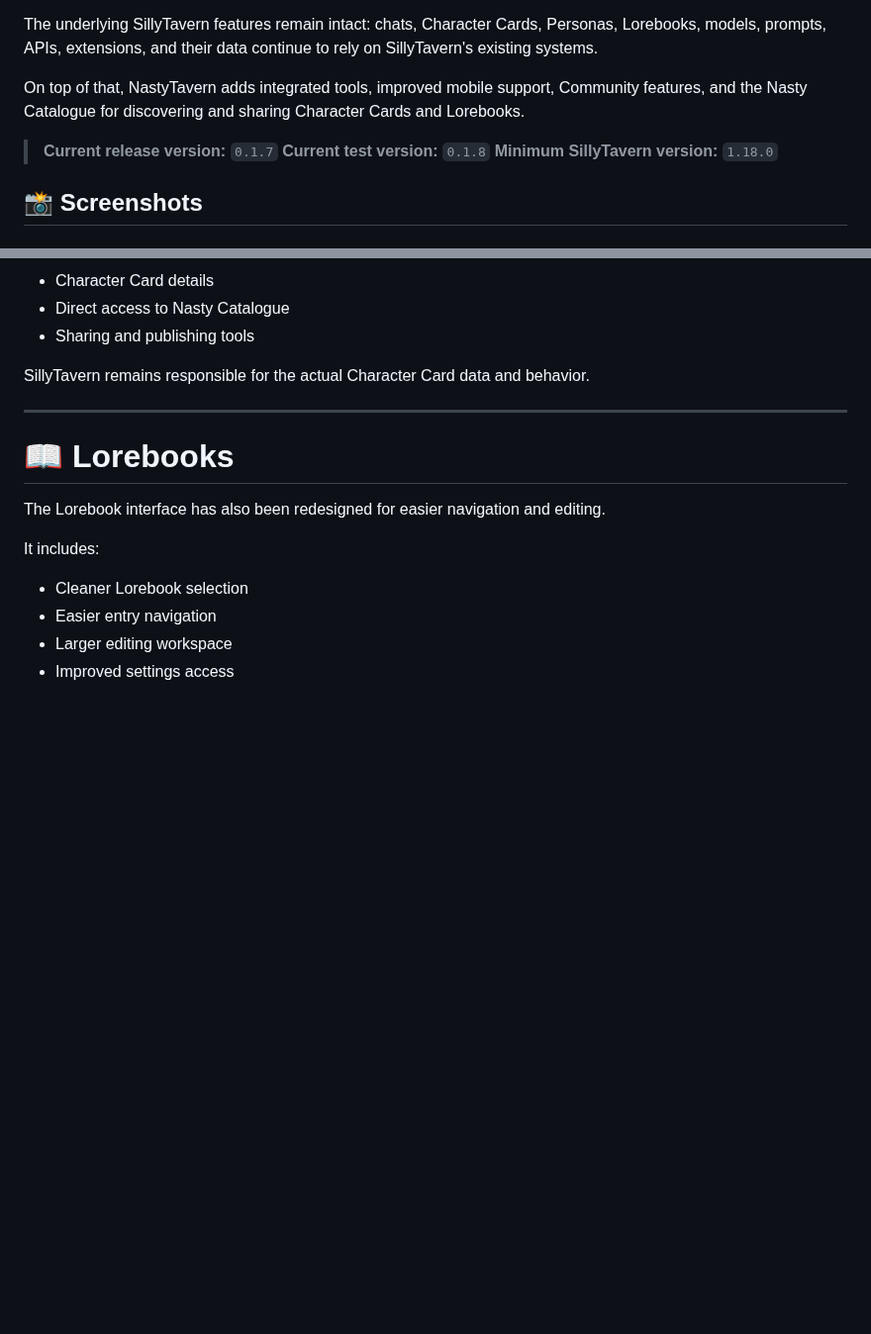
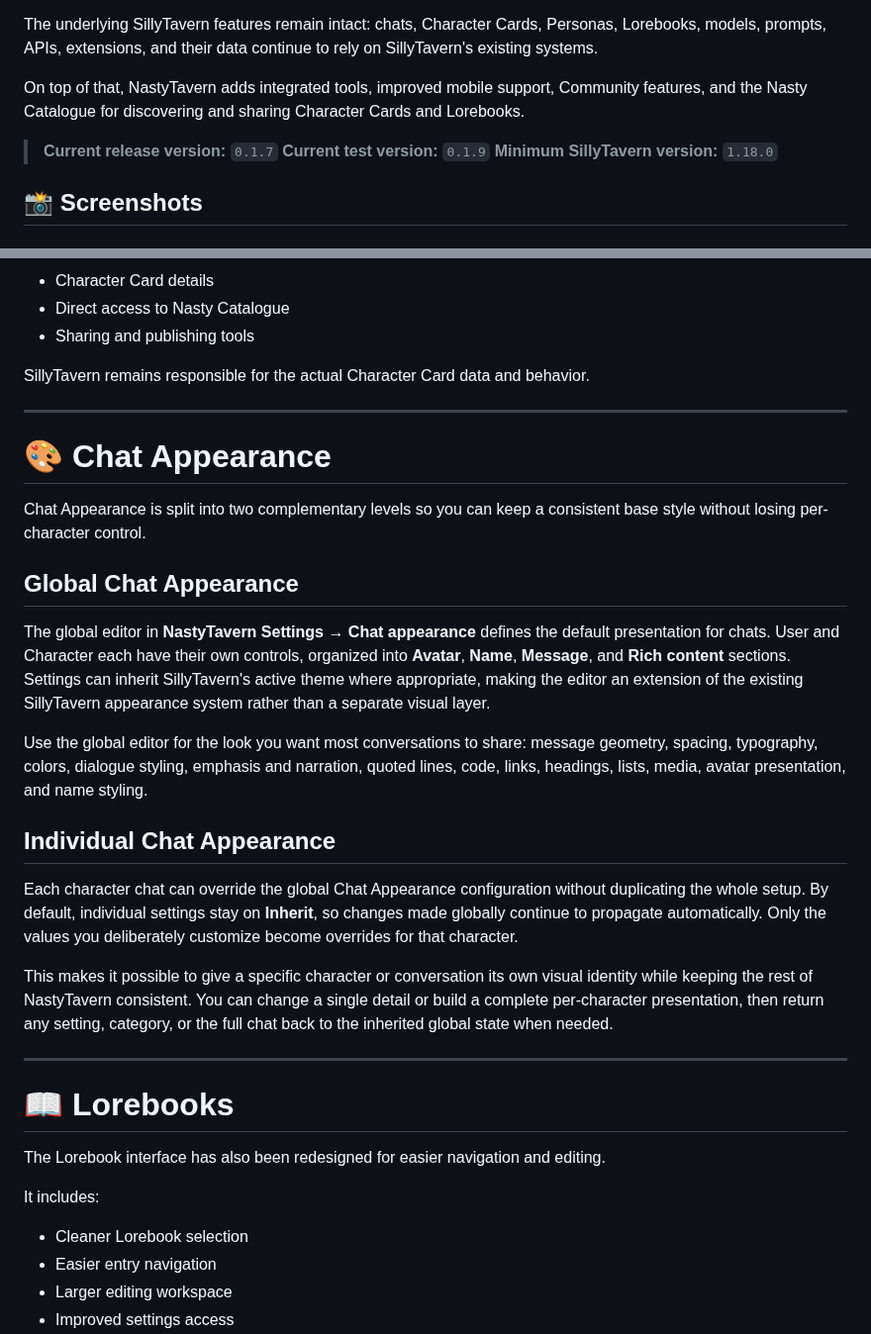
Before and after one commit to AnNastyLoneGirl/NastyTavern-UI, a Markdown page: README.md, 2 parts joined by grey strips. Shown at 99% size. Drawn GitHub-style; blank space fills up the shorter version.

```diff
--- a/README.md
+++ b/README.md
@@ -9,7 +9,7 @@ The underlying SillyTavern features remain intact: chats, Character Cards, Perso
 On top of that, NastyTavern adds integrated tools, improved mobile support, Community features, and the Nasty Catalogue for discovering and sharing Character Cards and Lorebooks.
 
 > **Current release version:** `0.1.7`
-> **Current test version:** `0.1.8`
+> **Current test version:** `0.1.9`
 > **Minimum SillyTavern version:** `1.18.0`
 
 ## 📸 Screenshots
@@ -152,6 +165,24 @@ SillyTavern remains responsible for the actual Character Card data and behavior.
 
 ---
 
+# 🎨 Chat Appearance
+
+Chat Appearance is split into two complementary levels so you can keep a consistent base style without losing per-character control.
+
+## Global Chat Appearance
+
+The global editor in **NastyTavern Settings → Chat appearance** defines the default presentation for chats. User and Character each have their own controls, organized into **Avatar**, **Name**, **Message**, and **Rich content** sections. Settings can inherit SillyTavern's active theme where appropriate, making the editor an extension of the existing SillyTavern appearance system rather than a separate visual layer.
+
+Use the global editor for the look you want most conversations to share: message geometry, spacing, typography, colors, dialogue styling, emphasis and narration, quoted lines, code, links, headings, lists, media, avatar presentation, and name styling.
+
+## Individual Chat Appearance
+
+Each character chat can override the global Chat Appearance configuration without duplicating the whole setup. By default, individual settings stay on **Inherit**, so changes made globally continue to propagate automatically. Only the values you deliberately customize become overrides for that character.
+
+This makes it possible to give a specific character or conversation its own visual identity while keeping the rest of NastyTavern consistent. You can change a single detail or build a complete per-character presentation, then return any setting, category, or the full chat back to the inherited global state when needed.
+
+---
+
 # 📖 Lorebooks
 
 The Lorebook interface has also been redesigned for easier navigation and editing.
```
Also changed, not shown: other parts of README.md (+13 -0 lines), CHANGELOG.md (+18 -8 lines), docs/screenshots/global-chat-appearance.gif (added), docs/screenshots/individual-chat-appearance.gif (added), 15 other files.
